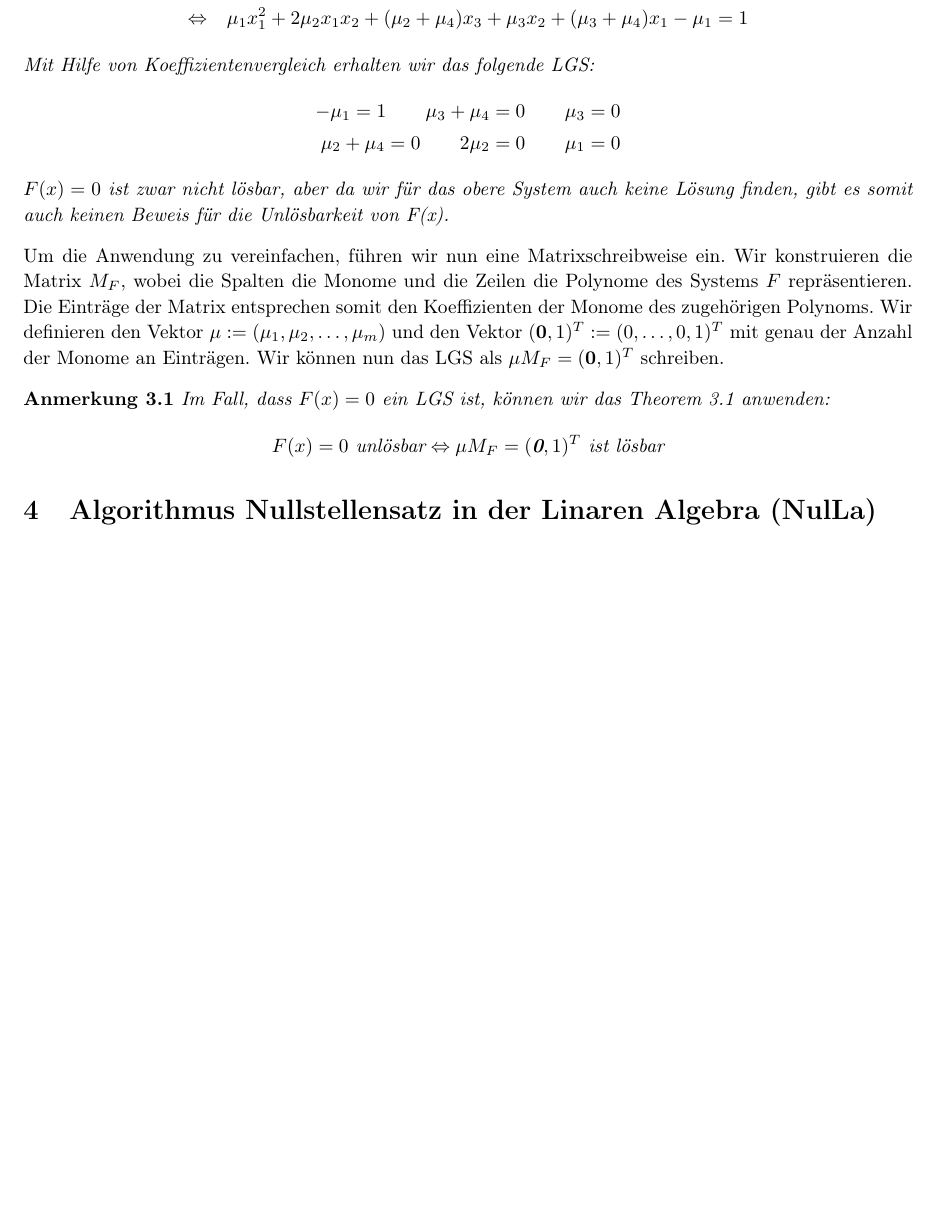
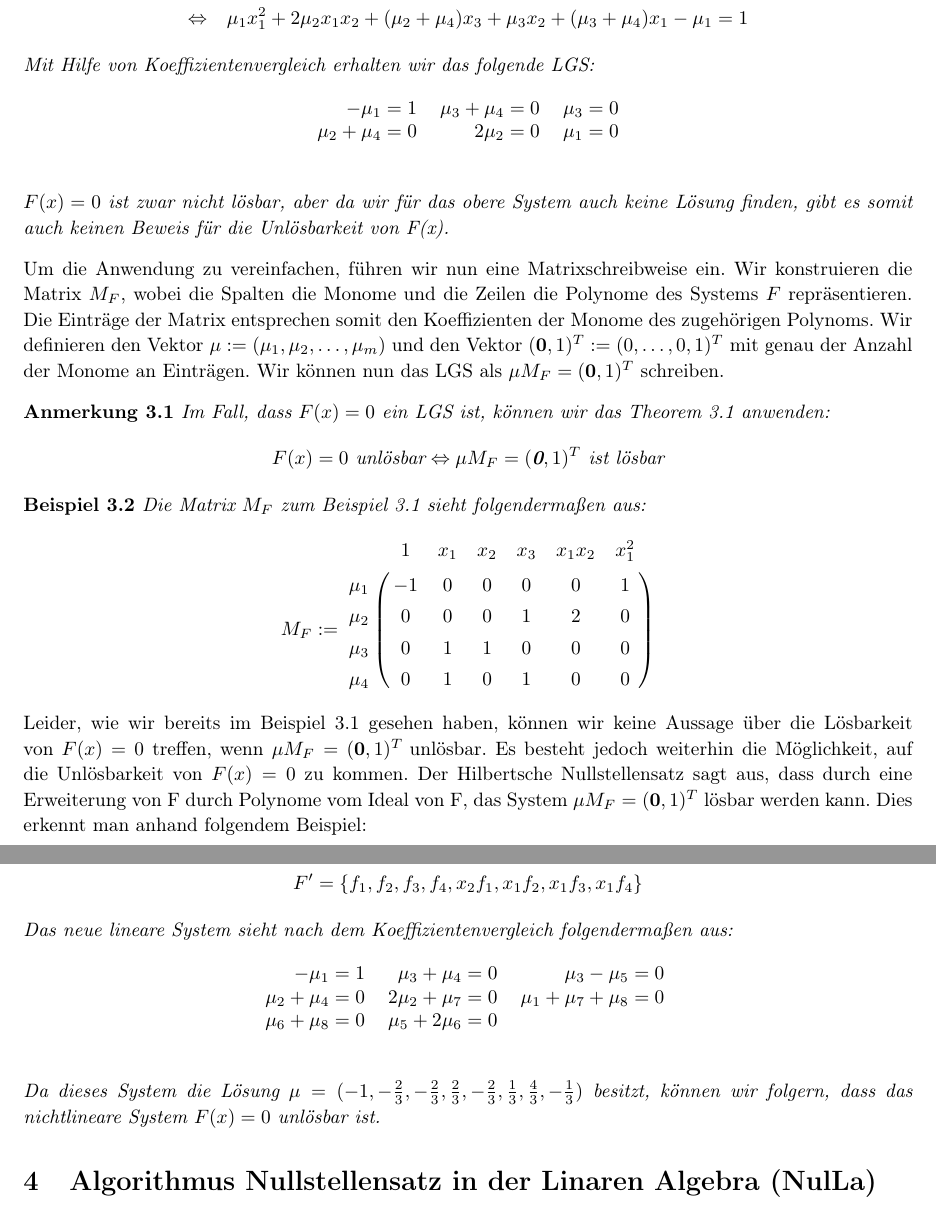
Before and after one commit to kerstinma/ProseminarDiskreteMathematik, a LaTeX document (Proseminararbeit/master.tex, which reads Proseminararbeit/Nullstellensatz.tex): part of page 10 of 11 before the commit and two parts of pages 10 and 11 of 12 after it, the two joined at a grey line, cut so that both start at the same text, the shorter picture padded with empty space. Compiled offline with pdfLaTeX.

```diff
--- a/Proseminararbeit/Nullstellensatz.tex
+++ b/Proseminararbeit/Nullstellensatz.tex
@@ -363,11 +363,17 @@
 \Leftrightarrow \quad &\mu_1x_1^2+2\mu_2x_1x_2+(\mu_2+\mu_4)x_3+\mu_3x_2+(\mu_3+\mu_4)x_1-\mu_1 = 1
 \end{align*}
 Mit Hilfe von Koeffizientenvergleich erhalten wir das folgende LGS:
-\begin{align*}
--\mu_1=1 \qquad \mu_3+\mu_4=0 \qquad \mu_3=0 \\
-\mu_2+\mu_4=0 \qquad 2\mu_2=0 \qquad \mu_1=0
-\end{align*}
+\begin{table}[h]
+\begin{center}
+\begin{tabular}{rrr}
+$-\mu_1=1$ & $\mu_3+\mu_4=0$ & $\mu_3=0$ \\
+$\mu_2+\mu_4=0$ & $2\mu_2=0$ & $\mu_1=0$
+\end{tabular}
+\end{center}
+\end{table}
+\\
 $F(x)= 0$ ist zwar nicht lösbar, aber da wir für das obere System auch keine Lösung finden, gibt es somit auch keinen Beweis für die Unlösbarkeit von F(x).
+
 \end{example}
 
 \noindent Um die Anwendung zu vereinfachen, führen wir nun eine Matrixschreibweise ein. Wir konstruieren die Matrix $M_F$, wobei die Spalten die Monome und die Zeilen die Polynome des Systems $F$ repräsentieren. Die Einträge der Matrix entsprechen somit den Koeffizienten der Monome des zugehörigen Polynoms.  Wir definieren den Vektor $\mu := (\mu_1,\mu_2,\ldots,\mu_m)$ und den Vektor $(\textbf{0},1)^T:=(0,\ldots,0,1)^T$ mit genau der Anzahl der Monome an Einträgen. Wir können nun das LGS als $\mu M_F = (\textbf{0},1)^T$ schreiben.
@@ -377,3 +383,20 @@
 F(x)=0 \text{ unlösbar} \Leftrightarrow \mu M_F = (\textbf{0},1)^T \text{ ist lösbar}
 \end{align*}
 \end{note}
+
+\begin{example}
+Die Matrix $M_F$ zum Beispiel \ref{ex1} sieht folgendermaßen aus:
+\begin{align*}
+M_F := \bordermatrix{
+	& 1 & x_{1} & x_2 & x_3 & x_1x_2 & x_1^2 \cr
+	\mu_1 & -1 & 0 & 0 & 0 & 0 & 1 \cr
+	\mu_2 & 0 & 0 & 0 & 1 & 2 & 0 \cr
+	\mu_3 & 0 & 1 & 1 & 0 & 0 & 0 \cr
+	\mu_4 & 0 & 1 & 0 & 1 & 0 & 0
+}
+\end{align*}
+\end{example}
+
+
+\noindent Leider, wie wir bereits im Beispiel \ref{ex1} gesehen haben, können wir keine Aussage über die Lösbarkeit von $F(x) = 0$ treffen, wenn
+$\mu M_F = (\textbf{0},1)^T \text{ unlösbar}$. Es besteht jedoch weiterhin die Möglichkeit, auf die Unlösbarkeit von $F(x) = 0$ zu kommen. Der Hilbertsche Nullstellensatz sagt aus, dass durch eine Erweiterung von F durch Polynome vom Ideal von F, das System $\mu M_F = (\textbf{0},1)^T$ lösbar werden kann. Dies erkennt man anhand folgendem Beispiel:
@@ -380,3 +408,26 @@
+F'=\{f_1,f_2,f_3,f_4,x_2f_1,x_1f_2,x_1f_3,x_1f_4\}
+\end{align*}
+Das neue lineare System sieht nach dem Koeffizientenvergleich folgendermaßen aus:
+
+
+\begin{table}[h]%
+\begin{center}
+\begin{tabular}{rrr}
+$-\mu_1=1$ & $\mu_3+\mu_4=0$ & $\mu_3-\mu_5=0$ \\
+$\mu_2+\mu_4=0$ & $2\mu_2+\mu_7=0$ & $\mu_1+\mu_7+\mu_8=0$ \\
+$\mu_6 + \mu_8 = 0$ & $\mu_5+2\mu_6 = 0$
+\end{tabular}
+\label{}
+\end{center}
+\end{table}
+
+\noindent Da dieses System die Lösung $\mu = (-1,-\frac{2}{3},-\frac{2}{3},\frac{2}{3},-\frac{2}{3},\frac{1}{3},\frac{4}{3},-\frac{1}{3})$ besitzt, können wir folgern, dass das nichtlineare System $F(x) = 0$ unlösbar ist.
+\end{example}
+
+
+
+
+
 
 \section{Algorithmus Nullstellensatz in der Linaren Algebra (NulLa)}
 
```
Also changed, not shown: Proseminararbeit/master.tex (line endings or trailing spaces), Proseminararbeit/Nullstellensatz.tex (19 more changed lines).
